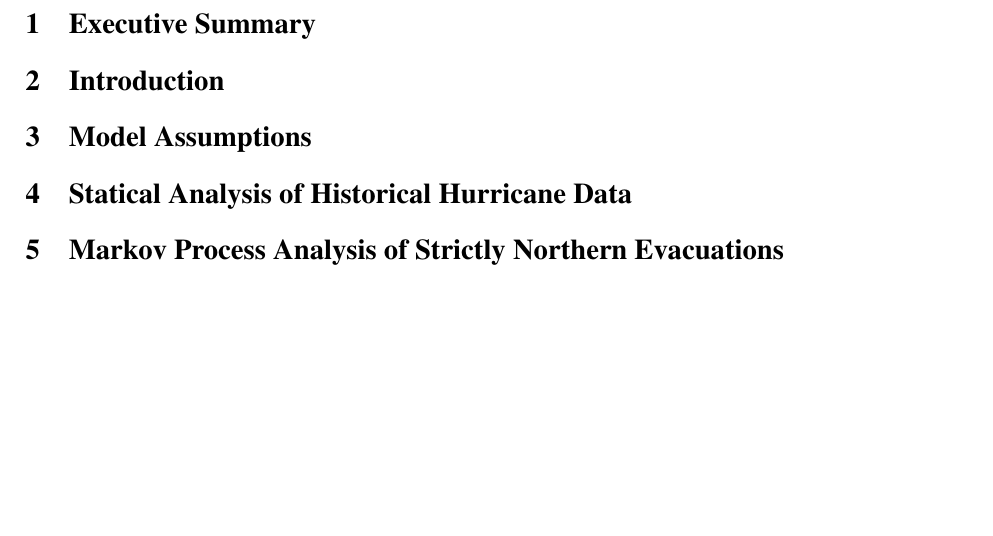
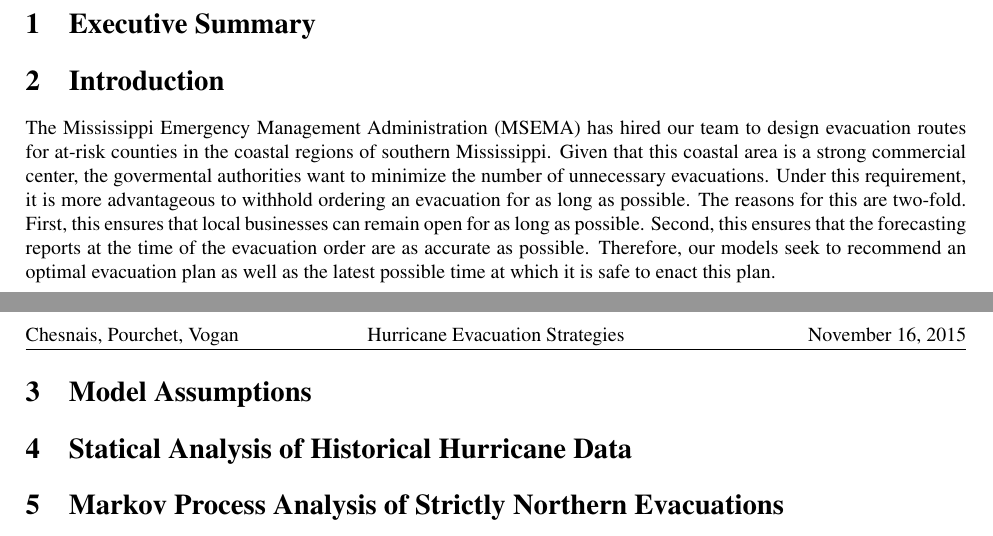
Before and after one commit to PapaCharlie/CMCM, a LaTeX document (manuscript.tex): part of page 2 of 2 before the commit and two parts of pages 2 and 3 of 3 after it, the two joined at a grey line, cut so that both start at the same text, the shorter picture padded with empty space. Compiled offline with pdfLaTeX.

Commit message:
working on introduction

```diff
--- a/manuscript.tex
+++ b/manuscript.tex
@@ -64,6 +64,7 @@
 
 \section{Introduction}
 \label{sec:introduction}
+  The Mississippi Emergency Management Administration (MSEMA) has hired our team to design evacuation routes for at-risk counties in the coastal regions of southern Mississippi. Given that this coastal area is a strong commercial center, the govermental authorities want to minimize the number of unnecessary evacuations. Under this requirement, it is more advantageous to withhold ordering an evacuation for as long as possible. The reasons for this are two-fold. First, this ensures that local businesses can remain open for as long as possible. Second, this ensures that the forecasting reports at the time of the evacuation order are as accurate as possible. Therefore, our models seek to recommend an optimal evacuation plan as well as the latest possible time at which it is safe to enact this plan.
 
 \section{Model Assumptions}
 \label{sec:assumptions}
```
